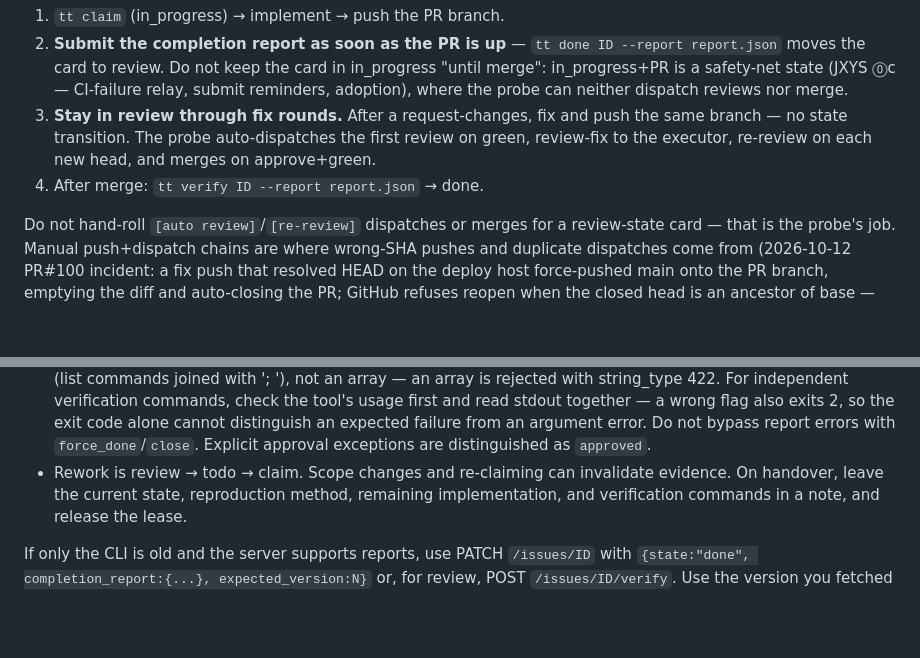
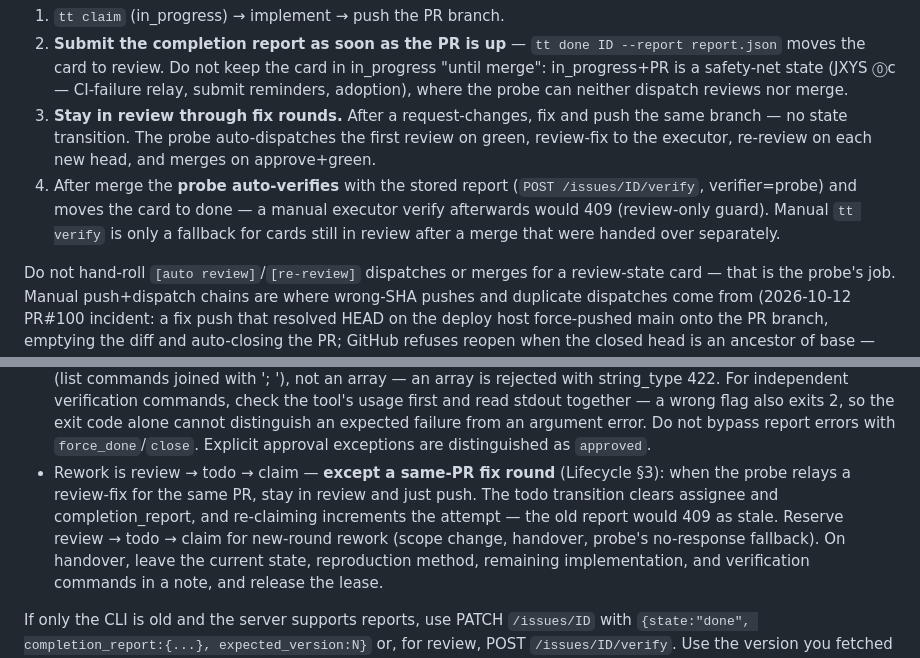
Before and after one commit to plainOldCode/think-tank, a Markdown page: skills/tt/SKILL.md, 2 parts joined by grey strips. Rendered like a GitHub page; blank space fills up the shorter version.

Commit message:
docs(skill): 리뷰 P2 반영 — 동일 PR 수정은 review 유지(재작업 지침과 구분), 병합 후 verify는 probe 자동(수동은 폴백)

```diff
--- a/skills/tt/SKILL.md
+++ b/skills/tt/SKILL.md
@@ -69,7 +69,10 @@ For contracted cards the **probe owns the PR lifecycle**. Executor steps:
 3. **Stay in review through fix rounds.** After a request-changes, fix and push the same branch —
    no state transition. The probe auto-dispatches the first review on green, review-fix to the
    executor, re-review on each new head, and merges on approve+green.
-4. After merge: `tt verify ID --report report.json` → done.
+4. After merge the **probe auto-verifies** with the stored report (`POST /issues/ID/verify`,
+   verifier=probe) and moves the card to done — a manual executor verify afterwards would 409
+   (review-only guard). Manual `tt verify` is only a fallback for cards still in review after a
+   merge that were handed over separately.
 
 Do not hand-roll `[auto review]`/`[re-review]` dispatches or merges for a review-state card — that
 is the probe's job. Manual push+dispatch chains are where wrong-SHA pushes and duplicate dispatches
@@ -107,7 +110,11 @@ yields a false "no PR" verdict (measured 2026-10-06). Contract details are in
   For independent verification commands, check the tool's usage first and read stdout together — a wrong flag also exits 2,
   so the exit code alone cannot distinguish an expected failure from an argument error.
   Do not bypass report errors with `force_done`/`close`. Explicit approval exceptions are distinguished as `approved`.
-- Rework is review → todo → claim. Scope changes and re-claiming can invalidate evidence.
+- Rework is review → todo → claim — **except a same-PR fix round** (Lifecycle §3): when the probe
+  relays a review-fix for the same PR, stay in review and just push. The todo transition clears
+  assignee and completion_report, and re-claiming increments the attempt — the old report would
+  409 as stale. Reserve review → todo → claim for new-round rework (scope change, handover,
+  probe's no-response fallback).
   On handover, leave the current state, reproduction method, remaining implementation, and verification commands in a note, and release the lease.
 
 If only the CLI is old and the server supports reports, use PATCH `/issues/ID` with
```
